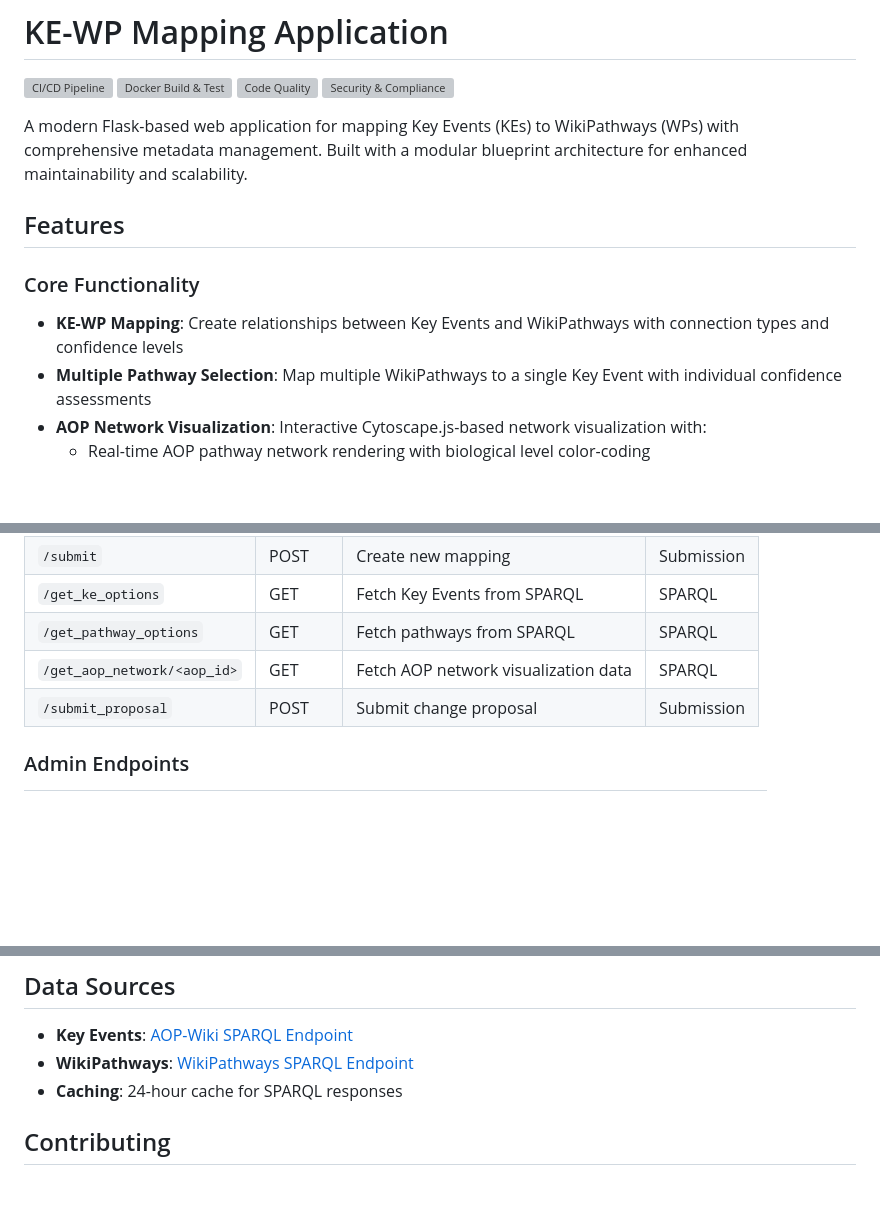
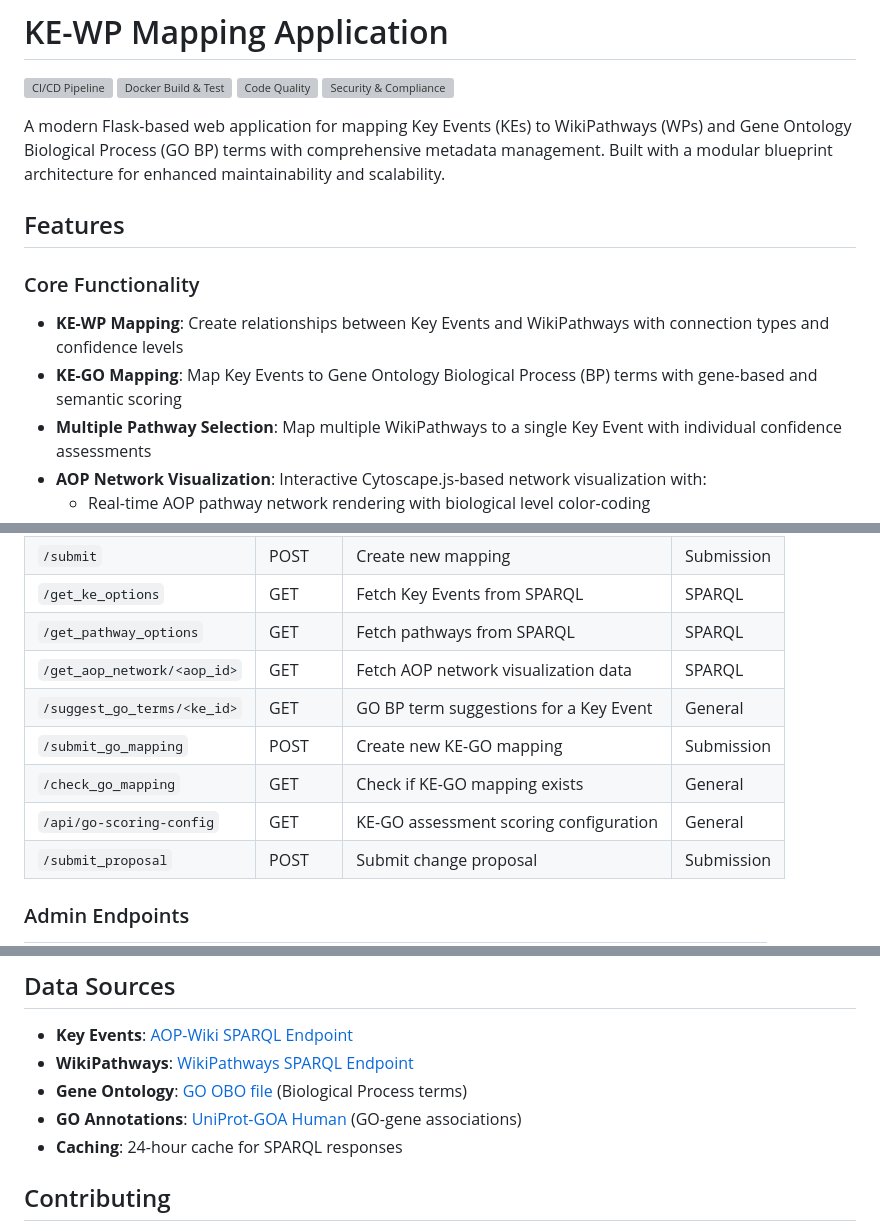
Before and after one commit to marvinm2/KE-WP-mapping, a Markdown page: README.md, 3 parts joined by grey strips. GitHub-like rendering; blank space fills up the shorter version; grey boxes are pictures that could not be loaded.

```diff
--- a/README.md
+++ b/README.md
@@ -5,12 +5,13 @@
 [![Code Quality](https://github.com/marvinm2/KE-WP-mapping/actions/workflows/code-quality.yml/badge.svg)](https://github.com/marvinm2/KE-WP-mapping/actions/workflows/code-quality.yml)
 [![Security & Compliance](https://github.com/marvinm2/KE-WP-mapping/actions/workflows/security.yml/badge.svg)](https://github.com/marvinm2/KE-WP-mapping/actions/workflows/security.yml)
 
-A modern Flask-based web application for mapping Key Events (KEs) to WikiPathways (WPs) with comprehensive metadata management. Built with a modular blueprint architecture for enhanced maintainability and scalability.
+A modern Flask-based web application for mapping Key Events (KEs) to WikiPathways (WPs) and Gene Ontology Biological Process (GO BP) terms with comprehensive metadata management. Built with a modular blueprint architecture for enhanced maintainability and scalability.
 
 ## Features
 
 ### Core Functionality
 - **KE-WP Mapping**: Create relationships between Key Events and WikiPathways with connection types and confidence levels
+- **KE-GO Mapping**: Map Key Events to Gene Ontology Biological Process (BP) terms with gene-based and semantic scoring
 - **Multiple Pathway Selection**: Map multiple WikiPathways to a single Key Event with individual confidence assessments
 - **AOP Network Visualization**: Interactive Cytoscape.js-based network visualization with:
   - Real-time AOP pathway network rendering with biological level color-coding
@@ -188,6 +195,10 @@ All workflows run automatically on push to main branch and can be triggered manu
 | `/get_ke_options` | GET | Fetch Key Events from SPARQL | SPARQL |
 | `/get_pathway_options` | GET | Fetch pathways from SPARQL | SPARQL |
 | `/get_aop_network/<aop_id>` | GET | Fetch AOP network visualization data | SPARQL |
+| `/suggest_go_terms/<ke_id>` | GET | GO BP term suggestions for a Key Event | General |
+| `/submit_go_mapping` | POST | Create new KE-GO mapping | Submission |
+| `/check_go_mapping` | GET | Check if KE-GO mapping exists | General |
+| `/api/go-scoring-config` | GET | KE-GO assessment scoring configuration | General |
 | `/submit_proposal` | POST | Submit change proposal | Submission |
 
 ### Admin Endpoints
@@ -331,6 +342,8 @@ chmod +x start.sh
 
 - **Key Events**: [AOP-Wiki SPARQL Endpoint](https://aopwiki.rdf.bigcat-bioinformatics.org/sparql)
 - **WikiPathways**: [WikiPathways SPARQL Endpoint](https://sparql.wikipathways.org/sparql)
+- **Gene Ontology**: [GO OBO file](http://purl.obolibrary.org/obo/go.obo) (Biological Process terms)
+- **GO Annotations**: [UniProt-GOA Human](https://www.ebi.ac.uk/GOA) (GO-gene associations)
 - **Caching**: 24-hour cache for SPARQL responses
 
 ## Contributing
```
Also changed, not shown: other parts of README.md (+12 -27 lines).
